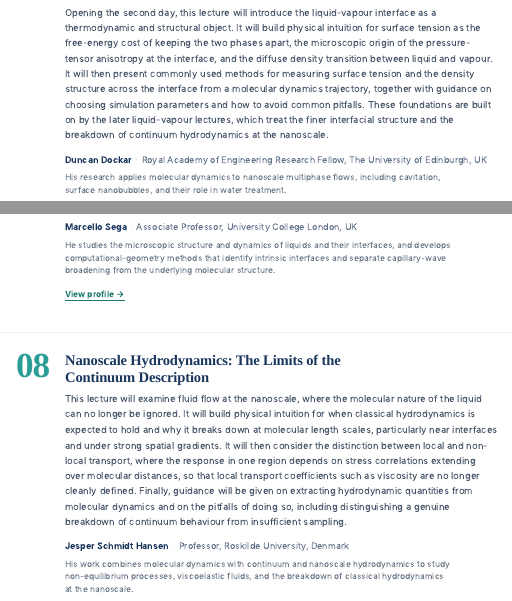
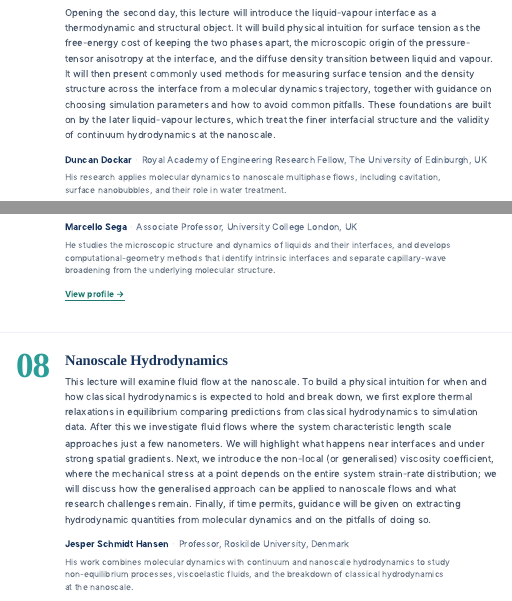
Before and after one commit to RohitWPillai/nemd-summer-school-2026, a Quarto document (speakers.qmd): the page in a window 1100 px wide, from 1950 px down, and a second part further down, joined at a grey line. Rendered offline with R 4.5, knitr and Pandoc in place of Quarto, with nearby package versions.

Commit message:
Update Hansen lecture (his revised summary, drop subtitle) and align cross-references
- Replace Hansen (08) summary with his own revised text; light copyedit
  (subject-verb agreement, parenthetical dashes -> parens)
- Drop subtitle 'The Limits of the Continuum Description' from title in
  speakers.qmd and schedule.qmd, per his de-emphasis of continuum breakdown
- Soften forward-reference in Dockar (06) summary: 'breakdown' -> 'validity'
  of continuum hydrodynamics at the nanoscale
- Soften homepage nanoscale-hydrodynamics bullet to 'reach and limits'

Co-Authored-By: Claude Opus 4.8 (1M context) <noreply@anthropic.com>

```diff
--- a/speakers.qmd
+++ b/speakers.qmd
@@ -95,7 +95,7 @@ anchor-sections: false
 <div class="lec-rail"><span class="num">06</span></div>
 <div class="lec-body">
 <h3 class="lec-title">The Liquid-Vapour Interface: Surface Tension and Structure</h3>
-<p class="lec-summary">Opening the second day, this lecture will introduce the liquid-vapour interface as a thermodynamic and structural object. It will build physical intuition for surface tension as the free-energy cost of keeping the two phases apart, the microscopic origin of the pressure-tensor anisotropy at the interface, and the diffuse density transition between liquid and vapour. It will then present commonly used methods for measuring surface tension and the density structure across the interface from a molecular dynamics trajectory, together with guidance on choosing simulation parameters and how to avoid common pitfalls. These foundations are built on by the later liquid-vapour lectures, which treat the finer interfacial structure and the breakdown of continuum hydrodynamics at the nanoscale.</p>
+<p class="lec-summary">Opening the second day, this lecture will introduce the liquid-vapour interface as a thermodynamic and structural object. It will build physical intuition for surface tension as the free-energy cost of keeping the two phases apart, the microscopic origin of the pressure-tensor anisotropy at the interface, and the diffuse density transition between liquid and vapour. It will then present commonly used methods for measuring surface tension and the density structure across the interface from a molecular dynamics trajectory, together with guidance on choosing simulation parameters and how to avoid common pitfalls. These foundations are built on by the later liquid-vapour lectures, which treat the finer interfacial structure and the validity of continuum hydrodynamics at the nanoscale.</p>
 <div class="speaker-block">
 <span class="lec-by"><span class="name">Duncan Dockar</span><span class="sep">&middot;</span><span class="aff">Royal Academy of Engineering Research Fellow, The University of Edinburgh, UK</span></span>
 <p class="lec-expertise">His research applies molecular dynamics to nanoscale multiphase flows, including cavitation, surface nanobubbles, and their role in water treatment.</p>
@@ -120,8 +120,8 @@ anchor-sections: false
 <div class="lec-row">
 <div class="lec-rail"><span class="num">08</span></div>
 <div class="lec-body">
-<h3 class="lec-title">Nanoscale Hydrodynamics: The Limits of the Continuum Description</h3>
-<p class="lec-summary">This lecture will examine fluid flow at the nanoscale, where the molecular nature of the liquid can no longer be ignored. It will build physical intuition for when classical hydrodynamics is expected to hold and why it breaks down at molecular length scales, particularly near interfaces and under strong spatial gradients. It will then consider the distinction between local and non-local transport, where the response in one region depends on stress correlations extending over molecular distances, so that local transport coefficients such as viscosity are no longer cleanly defined. Finally, guidance will be given on extracting hydrodynamic quantities from molecular dynamics and on the pitfalls of doing so, including distinguishing a genuine breakdown of continuum behaviour from insufficient sampling.</p>
+<h3 class="lec-title">Nanoscale Hydrodynamics</h3>
+<p class="lec-summary">This lecture will examine fluid flow at the nanoscale. To build a physical intuition for when and how classical hydrodynamics is expected to hold and break down, we first explore thermal relaxations in equilibrium comparing predictions from classical hydrodynamics to simulation data. After this we investigate fluid flows where the system characteristic length scale approaches just a few nanometers. We will highlight what happens near interfaces and under strong spatial gradients. Next, we introduce the non-local (or generalised) viscosity coefficient, where the mechanical stress at a point depends on the entire system strain-rate distribution; we will discuss how the generalised approach can be applied to nanoscale flows and what research challenges remain. Finally, if time permits, guidance will be given on extracting hydrodynamic quantities from molecular dynamics and on the pitfalls of doing so.</p>
 <div class="speaker-block">
 <span class="lec-by"><span class="name">Jesper Schmidt Hansen</span><span class="sep">&middot;</span><span class="aff">Professor, Roskilde University, Denmark</span></span>
 <p class="lec-expertise">His work combines molecular dynamics with continuum and nanoscale hydrodynamics to study non-equilibrium processes, viscoelastic fluids, and the breakdown of classical hydrodynamics at the nanoscale.</p>
```
Also changed, not shown: index.qmd (+1 -1 lines), schedule.qmd (+1 -1 lines).
